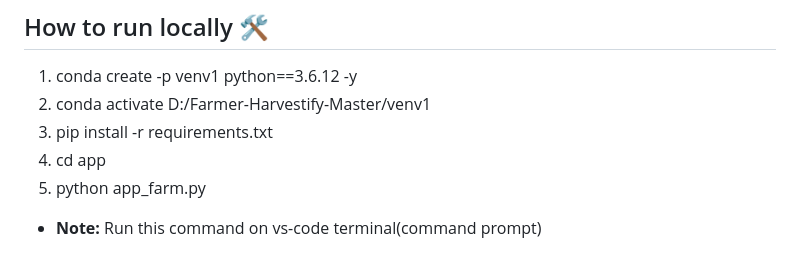
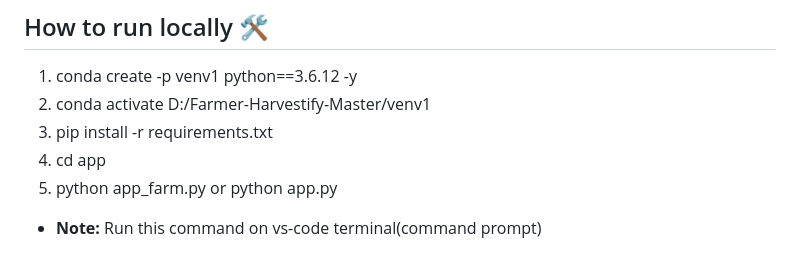
Before and after one commit to PranjalGits/Farmer-Harvestify-Master, a Markdown page: README.md, the part around the change. Rendered like a GitHub page.

```diff
--- a/README.md
+++ b/README.md
@@ -66,6 +66,6 @@ Note that, for now it only supports following crops
 2) conda activate D:/Farmer-Harvestify-Master/venv1
 3) pip install -r requirements.txt
 4) cd app
-5) python app_farm.py
+5) python app_farm.py or python app.py
 
 - **Note:** Run this command on vs-code terminal(command prompt)
```
